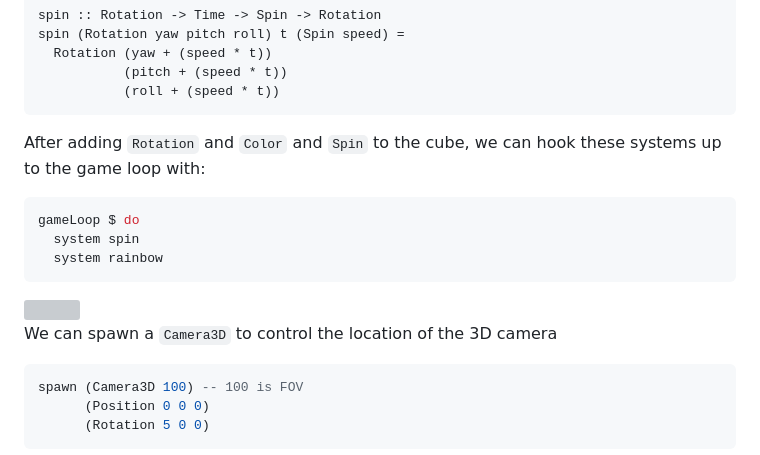
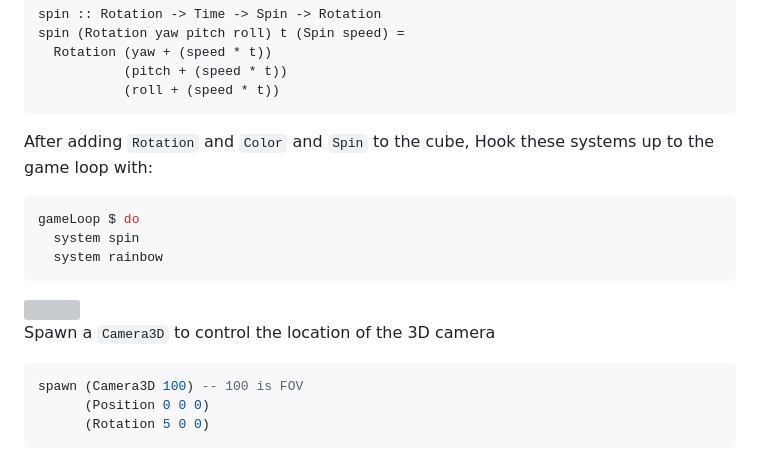
Before and after one commit to kattenk/ents.hs, a Markdown page: readme.md, the part around the change. GitHub-like rendering; grey boxes are pictures that could not be loaded.

Commit message:
Update readme #3

````diff
--- a/readme.md
+++ b/readme.md
@@ -92,7 +92,7 @@ spin (Rotation yaw pitch roll) t (Spin speed) =
 		   (pitch + (speed * t))
 		   (roll + (speed * t))
 ```
-After adding `Rotation` and `Color` and `Spin` to the cube, we can hook these systems up to the game loop with:
+After adding `Rotation` and `Color` and `Spin` to the cube, Hook these systems up to the game loop with:
 ```haskell
 gameLoop $ do
   system spin
@@ -101,7 +101,7 @@ gameLoop $ do
 
 <img src="assets/tutorial/raincube.gif" width="30%" height="30%">
 
-We can spawn a `Camera3D` to control the location of the 3D camera
+Spawn a `Camera3D` to control the location of the 3D camera
 ```haskell
 spawn (Camera3D 100) -- 100 is FOV
       (Position 0 0 0)
````
